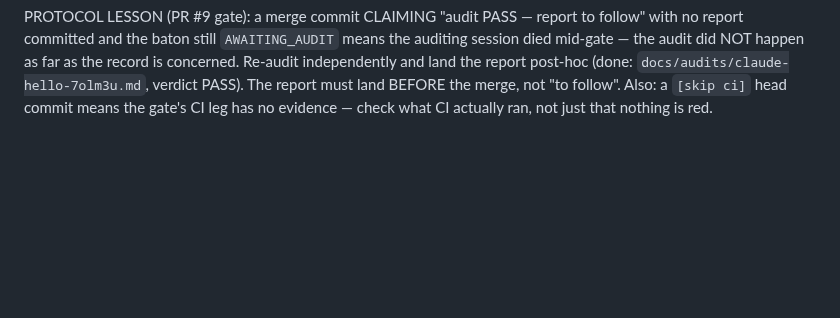
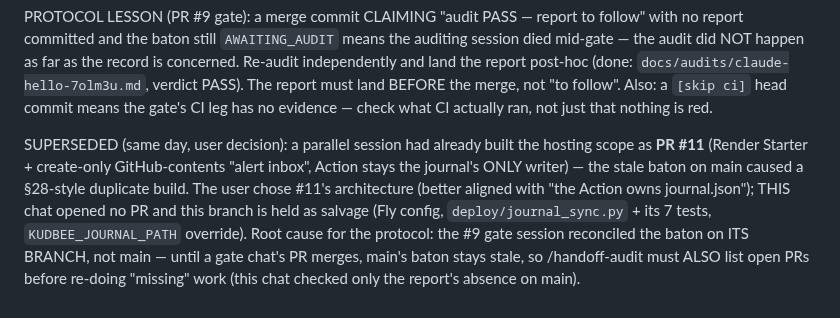
Before and after one commit to KudbeeZero/Kudbee-Quant-Bot-v1.0, a Markdown page: docs/MEMORY.md, the part around the change. Rendered like a GitHub page; blank space fills up the shorter version.

Commit message:
closeout: superseded by PR #11 — no PR from this chat; branch held as Fly salvage [skip ci]

```diff
--- a/docs/MEMORY.md
+++ b/docs/MEMORY.md
@@ -1022,3 +1022,15 @@ record is concerned. Re-audit independently and land the report post-hoc
 land BEFORE the merge, not "to follow". Also: a `[skip ci]` head commit means
 the gate's CI leg has no evidence — check what CI actually ran, not just that
 nothing is red.
+
+SUPERSEDED (same day, user decision): a parallel session had already built the
+hosting scope as **PR #11** (Render Starter + create-only GitHub-contents
+"alert inbox", Action stays the journal's ONLY writer) — the stale baton on
+main caused a §28-style duplicate build. The user chose #11's architecture
+(better aligned with "the Action owns journal.json"); THIS chat opened no PR
+and this branch is held as salvage (Fly config, `deploy/journal_sync.py` +
+its 7 tests, `KUDBEE_JOURNAL_PATH` override). Root cause for the protocol:
+the #9 gate session reconciled the baton on ITS BRANCH, not main — until a
+gate chat's PR merges, main's baton stays stale, so /handoff-audit must ALSO
+list open PRs before re-doing "missing" work (this chat checked only the
+report's absence on main).
```
Also changed, not shown: docs/HANDOFF.md (+5 -1 lines).
